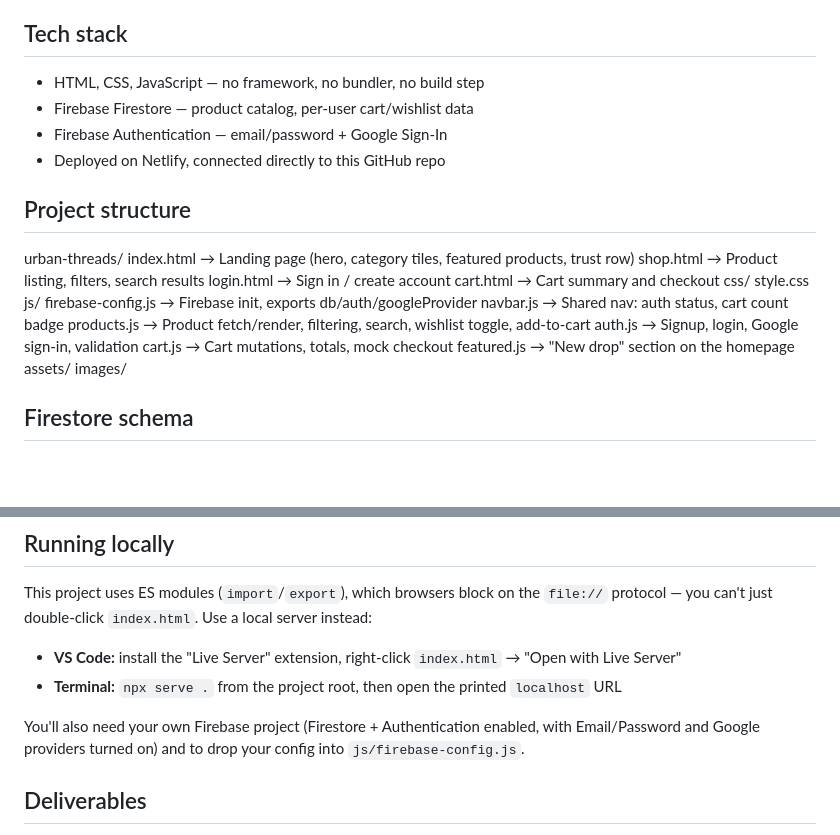
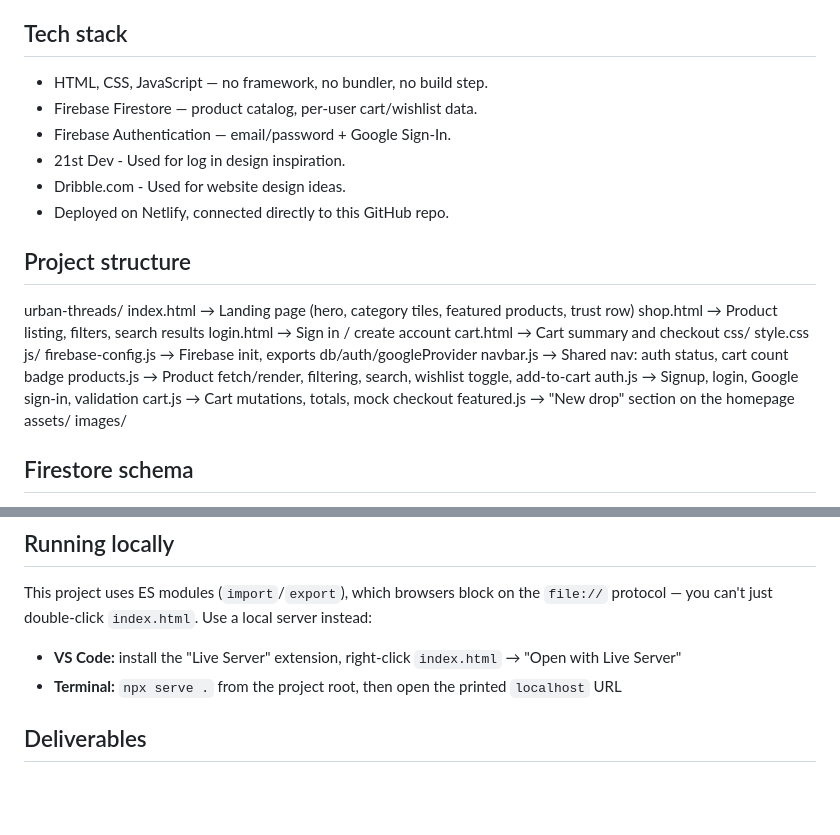
Before and after one commit to nezokuhle1-arch/UrbanThreadsStore, a Markdown page: README.md, 2 parts joined by grey strips. Drawn GitHub-style; blank space fills up the shorter version.

Commit message:
fix: edit README

```diff
--- a/README.md
+++ b/README.md
@@ -16,10 +16,12 @@ A trendy streetwear e-commerce store for young adults, built as a vanilla HTML/C
 
 ## Tech stack
 
-- HTML, CSS, JavaScript — no framework, no bundler, no build step
-- Firebase Firestore — product catalog, per-user cart/wishlist data
-- Firebase Authentication — email/password + Google Sign-In
-- Deployed on Netlify, connected directly to this GitHub repo
+- HTML, CSS, JavaScript — no framework, no bundler, no build step.
+- Firebase Firestore — product catalog, per-user cart/wishlist data.
+- Firebase Authentication — email/password + Google Sign-In.
+- 21st Dev - Used for log in design inspiration.
+- Dribble.com - Used for website design ideas.
+- Deployed on Netlify, connected directly to this GitHub repo.
 
 ## Project structure
 
@@ -29,16 +31,16 @@ shop.html → Product listing, filters, search results
 login.html → Sign in / create account
 cart.html → Cart summary and checkout
 css/
-style.css
+  style.css
 js/
-firebase-config.js → Firebase init, exports db/auth/googleProvider
-navbar.js → Shared nav: auth status, cart count badge
-products.js → Product fetch/render, filtering, search, wishlist toggle, add-to-cart
-auth.js → Signup, login, Google sign-in, validation
-cart.js → Cart mutations, totals, mock checkout
-featured.js → "New drop" section on the homepage
+  firebase-config.js → Firebase init, exports db/auth/googleProvider
+  navbar.js → Shared nav: auth status, cart count badge
+  products.js → Product fetch/render, filtering, search, wishlist toggle, add-to-cart
+  auth.js → Signup, login, Google sign-in, validation
+  cart.js → Cart mutations, totals, mock checkout
+  featured.js → "New drop" section on the homepage
 assets/
-images/
+  images/
 
 
 ## Firestore schema
@@ -64,8 +66,6 @@ This project uses ES modules (`import`/`export`), which browsers block on the `f
 - **VS Code:** install the "Live Server" extension, right-click `index.html` → "Open with Live Server"
 - **Terminal:** `npx serve .` from the project root, then open the printed `localhost` URL
 
-You'll also need your own Firebase project (Firestore + Authentication enabled, with Email/Password and Google providers turned on) and to drop your config into `js/firebase-config.js`.
-
 ## Deliverables
 
 - **Git repo:** https://github.com/nezokuhle1-arch/UrbanThreadsStore.git
```
